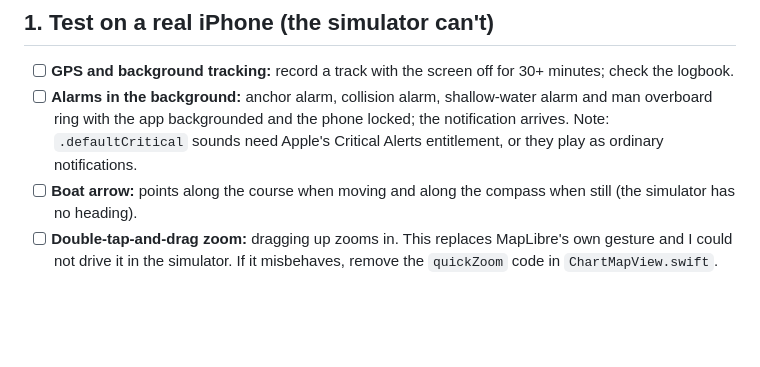
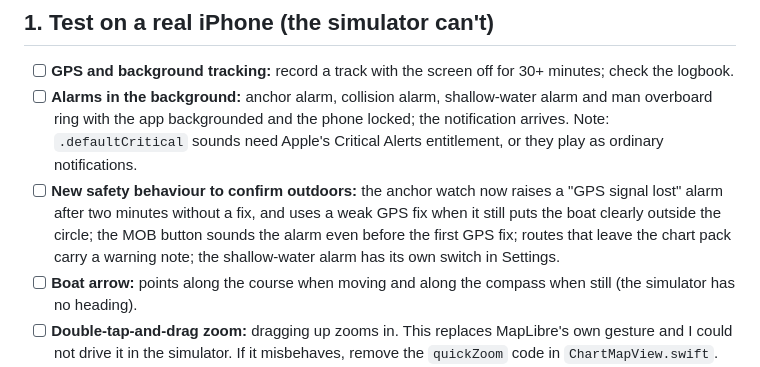
Before and after one commit to nikolaus018/leeway, a Markdown page: RELEASE.md, the part around the change. Rendered like a GitHub page; blank space fills up the shorter version.

Commit message:
Release checklist: new safety behaviour to confirm
Co-Authored-By: Claude Sonnet 5.5 <noreply@anthropic.com>

```diff
--- a/RELEASE.md
+++ b/RELEASE.md
@@ -9,6 +9,10 @@ device, an account, a boat or a decision.
 - [ ] **Alarms in the background:** anchor alarm, collision alarm, shallow-water alarm and man overboard ring
       with the app backgrounded and the phone locked; the notification arrives. Note: `.defaultCritical`
       sounds need Apple's Critical Alerts entitlement, or they play as ordinary notifications.
+- [ ] **New safety behaviour to confirm outdoors:** the anchor watch now raises a "GPS signal lost" alarm after two
+      minutes without a fix, and uses a weak GPS fix when it still puts the boat clearly outside the circle; the
+      MOB button sounds the alarm even before the first GPS fix; routes that leave the chart pack carry a warning
+      note; the shallow-water alarm has its own switch in Settings.
 - [ ] **Boat arrow:** points along the course when moving and along the compass when still (the simulator has
       no heading).
 - [ ] **Double-tap-and-drag zoom:** dragging up zooms in. This replaces MapLibre's own gesture and I could not
```
